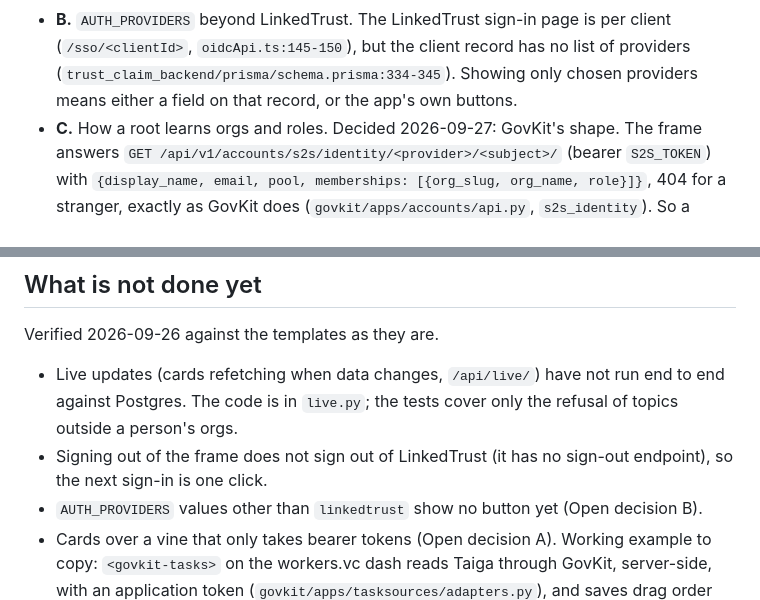
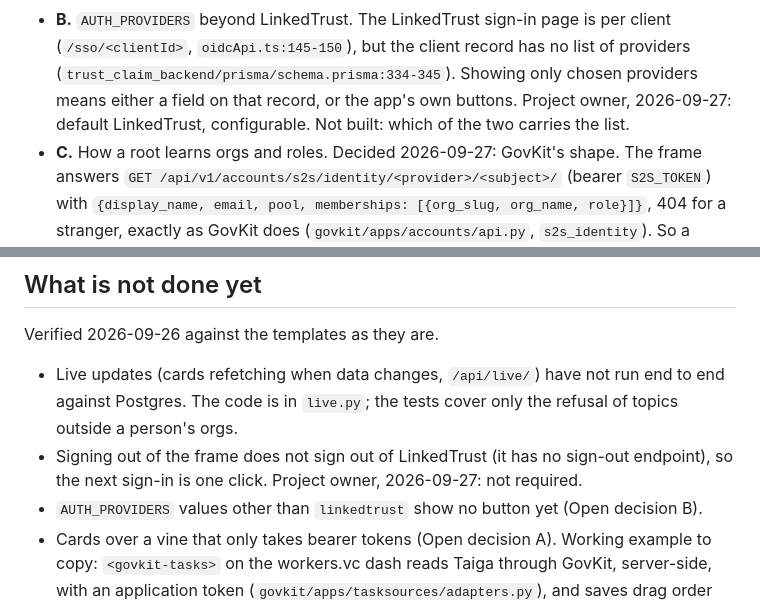
Before and after one commit to Cooperation-org/baobab, a Markdown page: CONTRACT.md, 2 parts joined by grey strips. Rendered like a GitHub page.

```diff
--- a/CONTRACT.md
+++ b/CONTRACT.md
@@ -261,6 +261,8 @@ The frame's log says why a card was left out of a dashboard.
   (`/sso/<clientId>`, `oidcApi.ts:145-150`), but the client record has no list of providers
   (`trust_claim_backend/prisma/schema.prisma:334-345`). Showing only chosen providers
   means either a field on that record, or the app's own buttons.
+  Project owner, 2026-09-27: default LinkedTrust, configurable. Not built: which of the two
+  carries the list.
 - **C.** How a root learns orgs and roles. Decided 2026-09-27: GovKit's shape. The frame
   answers `GET /api/v1/accounts/s2s/identity/<provider>/<subject>/` (bearer `S2S_TOKEN`) with
   `{display_name, email, pool, memberships: [{org_slug, org_name, role}]}`, 404 for a
@@ -276,7 +278,7 @@ Verified 2026-09-26 against the templates as they are.
   against Postgres. The code is in `live.py`; the tests cover only the refusal of topics
   outside a person's orgs.
 - Signing out of the frame does not sign out of LinkedTrust (it has no sign-out endpoint),
-  so the next sign-in is one click.
+  so the next sign-in is one click. Project owner, 2026-09-27: not required.
 - `AUTH_PROVIDERS` values other than `linkedtrust` show no button yet (Open decision B).
 - Cards over a vine that only takes bearer tokens (Open decision A). Working example to
   copy: `<govkit-tasks>` on the workers.vc dash reads Taiga through GovKit, server-side, with
```
Also changed, not shown: SCRATCH.md (+4 -0 lines).
